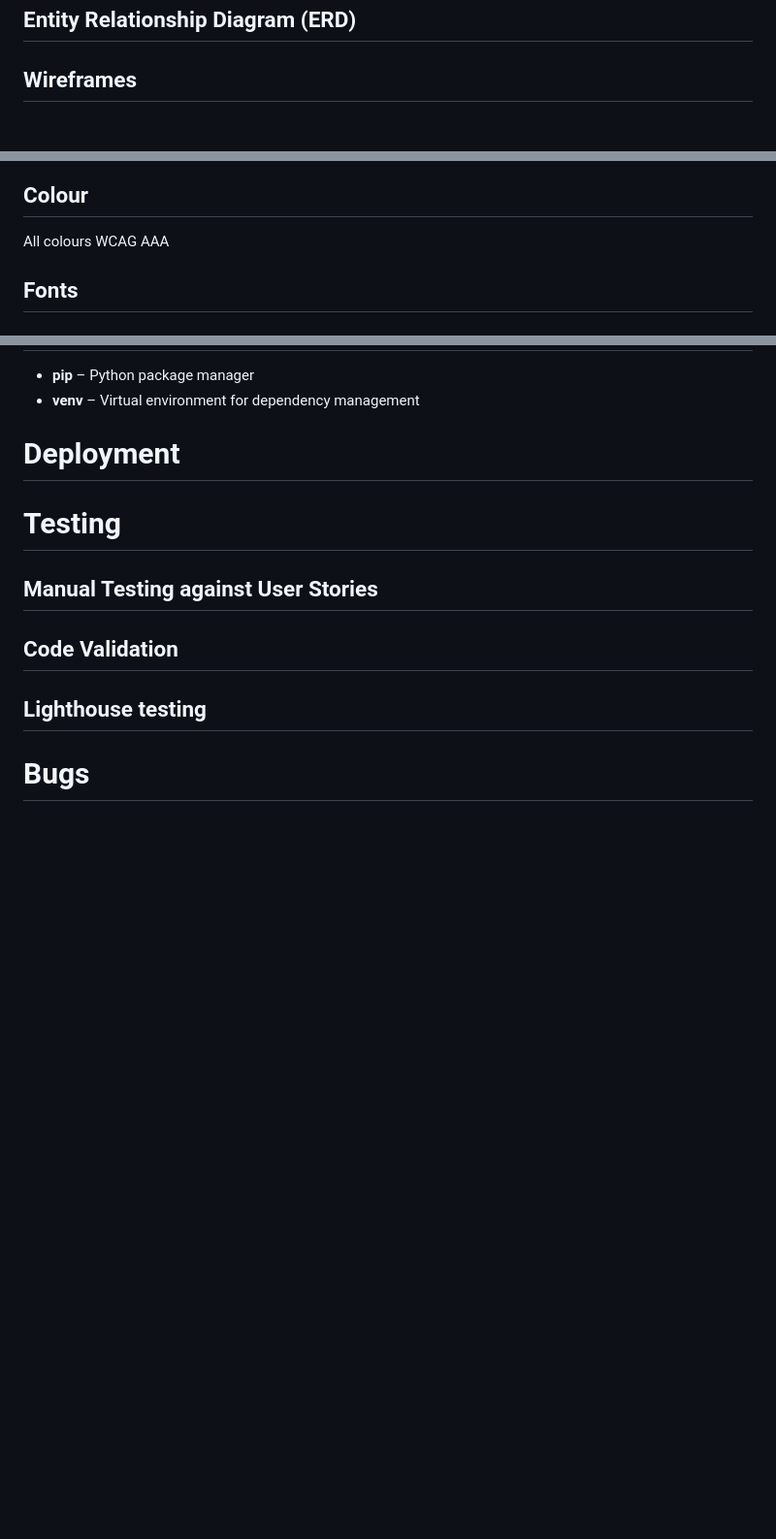
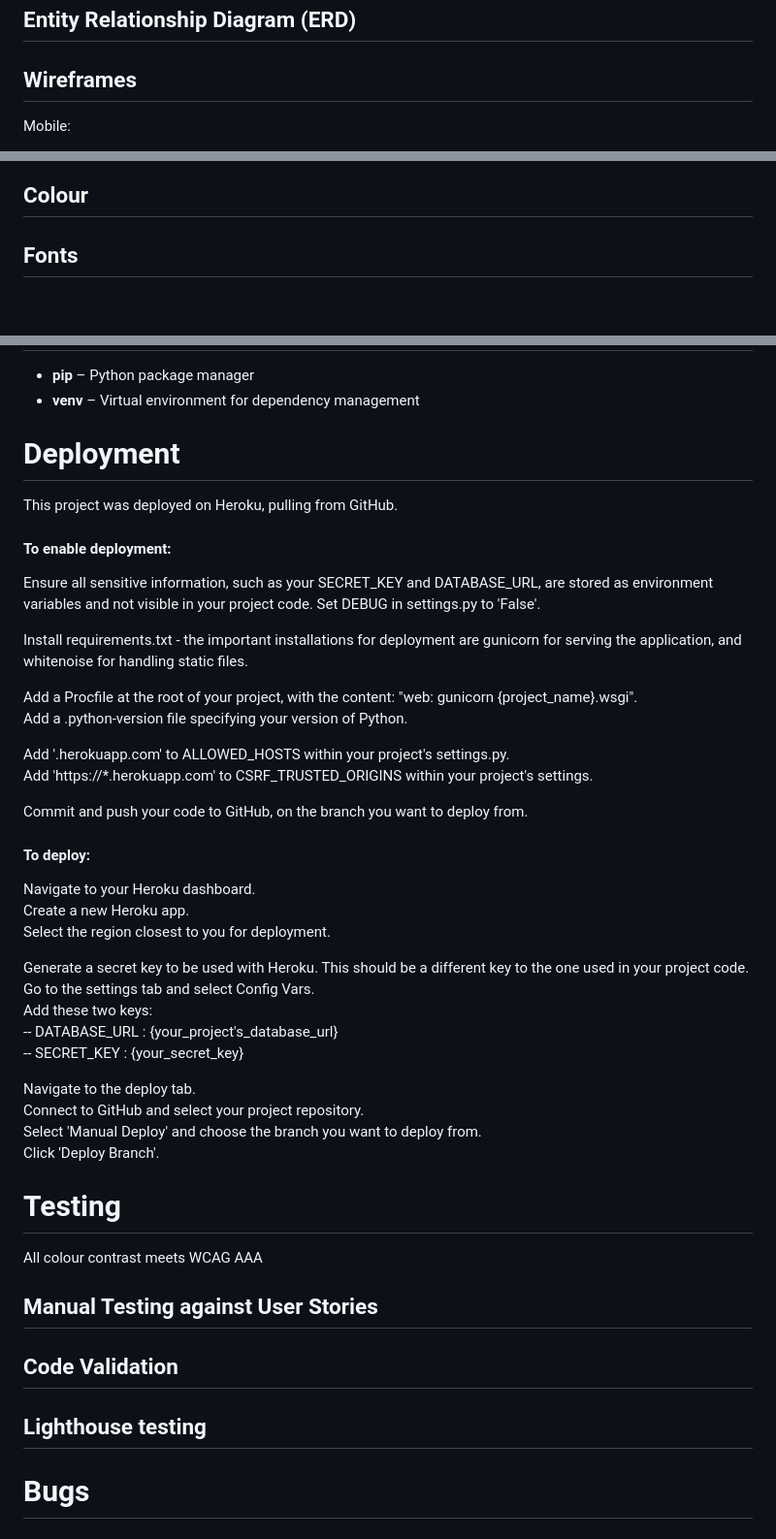
Before and after one commit to SourTarte/hackathon-project-constcollection, a Markdown page: README.md, 3 parts joined by grey strips. Shown: that part at 97% size. Rendered like a GitHub page; blank space fills up the shorter version.

Commit message:
Add wireframes to README, and deployment section!

```diff
--- a/README.md
+++ b/README.md
@@ -56,4 +56,5 @@ Development follows the principle of Agile development. The project KanBan board
 
 ## Wireframes ##
 
+Mobile:
 
@@ -61,7 +65,6 @@ Development follows the principle of Agile development. The project KanBan board
 
 ## Colour ##
 
-All colours WCAG AAA
 
 ## Fonts ##
 
@@ -132,7 +135,41 @@ Exhibitions:
 
 # Deployment #
 
+This project was deployed on Heroku, pulling from GitHub.
+
+#### To enable deployment:
+
+Ensure all sensitive information, such as your SECRET_KEY and DATABASE_URL, are stored as environment variables and not visible in your project code. Set DEBUG in settings.py to 'False'.
+
+Install requirements.txt - the important installations for deployment are gunicorn for serving the application, and whitenoise for handling static files.
+
+Add a Procfile at the root of your project, with the content: "web: gunicorn {project_name}.wsgi".
+Add a .python-version file specifying your version of Python.
+
+Add '.herokuapp.com' to ALLOWED_HOSTS within your project's settings.py.
+Add 'https://*.herokuapp.com' to CSRF_TRUSTED_ORIGINS within your project's settings.
+
+Commit and push your code to GitHub, on the branch you want to deploy from.
+
+#### To deploy:
+Navigate to your Heroku dashboard.
+Create a new Heroku app.
+Select the region closest to you for deployment.
+
+Generate a secret key to be used with Heroku. This should be a different key to the one used in your project code.
+Go to the settings tab and select Config Vars.
+Add these two keys:
+-- DATABASE_URL : {your_project's_database_url}
+-- SECRET_KEY : {your_secret_key}
+
+Navigate to the deploy tab.
+Connect to GitHub and select your project repository.
+Select 'Manual Deploy' and choose the branch you want to deploy from.
+Click 'Deploy Branch'.
+
 # Testing #
+
+All colour contrast meets WCAG AAA
 
 ## Manual Testing against User Stories ##
 
```
Also changed, not shown: other parts of README.md (+3 -0 lines), image.png (added), 2 other files.
